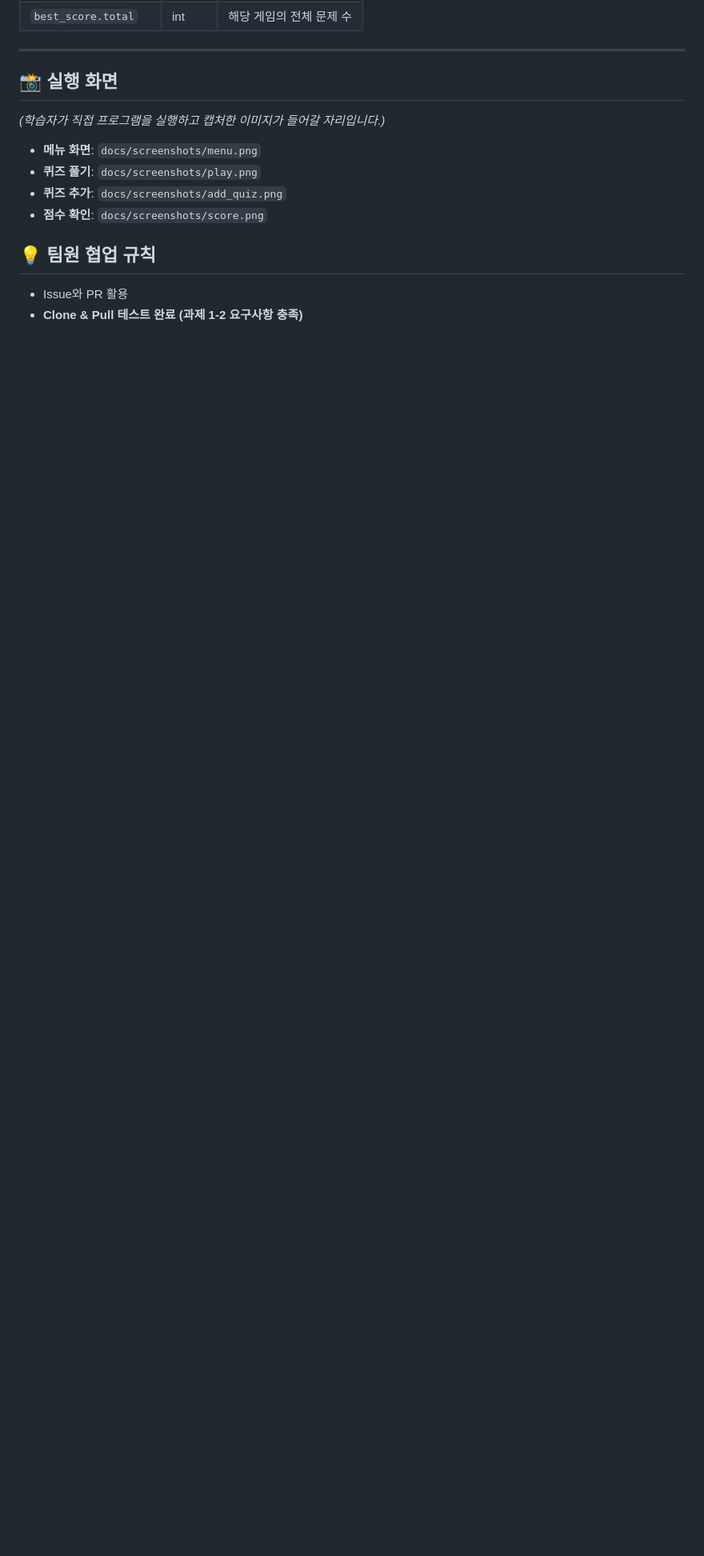
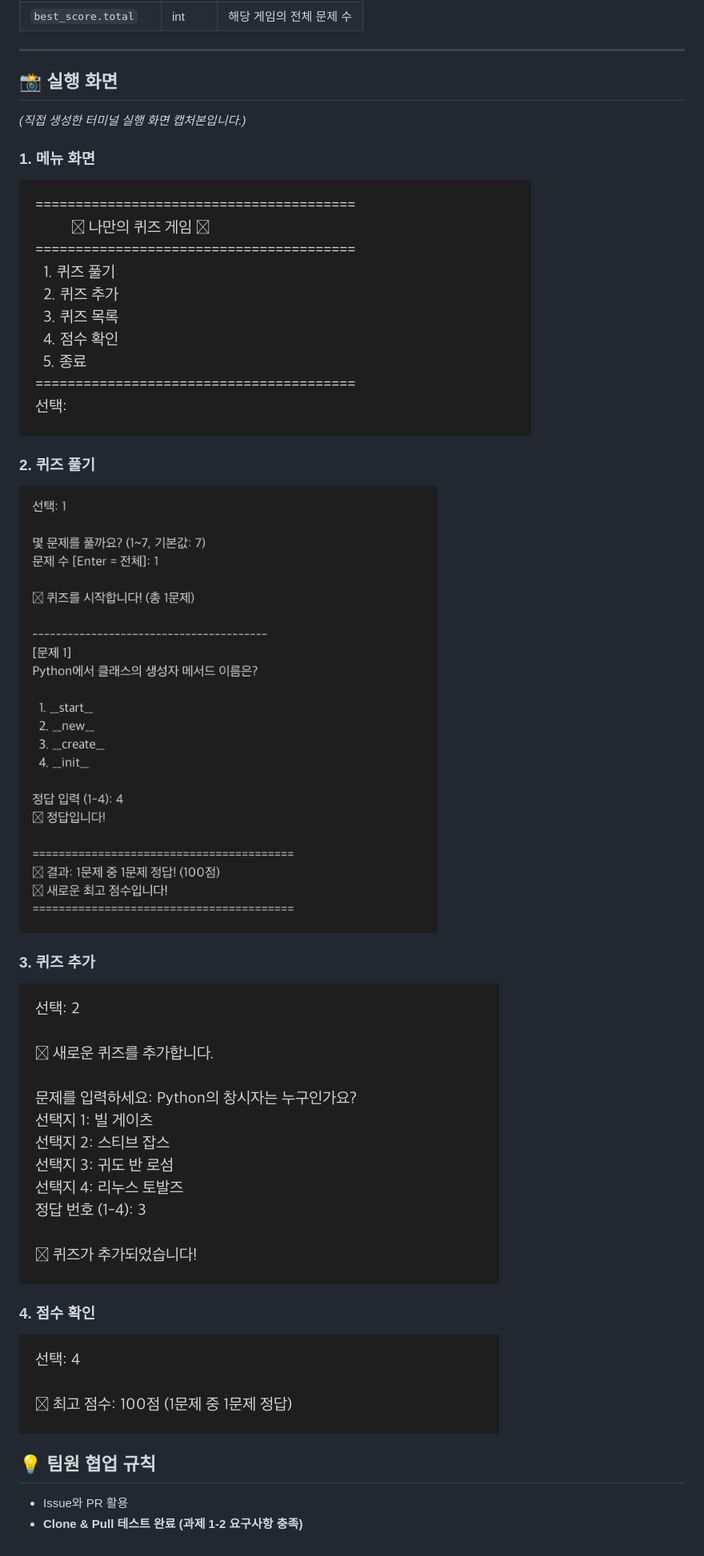
Before and after one commit to skandnl/codyssey, a Markdown page: 1-2/README.md, the part around the change. Shown at 80% size. GitHub-like rendering; blank space fills up the shorter version.

Commit message:
Docs: README에 캡처 이미지 포함 (마크다운 임베드 보완)

```diff
--- a/1-2/README.md
+++ b/1-2/README.md
@@ -95,12 +95,19 @@ python main.py
 
 ## 📸 실행 화면
 
-*(학습자가 직접 프로그램을 실행하고 캡처한 이미지가 들어갈 자리입니다.)*
+*(직접 생성한 터미널 실행 화면 캡처본입니다.)*
 
-- **메뉴 화면**: `docs/screenshots/menu.png`
-- **퀴즈 풀기**: `docs/screenshots/play.png`
-- **퀴즈 추가**: `docs/screenshots/add_quiz.png`
-- **점수 확인**: `docs/screenshots/score.png`
+### 1. 메뉴 화면
+![메뉴 화면](docs/screenshots/menu.png)
+
+### 2. 퀴즈 풀기
+![퀴즈 풀기](docs/screenshots/play.png)
+
+### 3. 퀴즈 추가
+![퀴즈 추가](docs/screenshots/add_quiz.png)
+
+### 4. 점수 확인
+![점수 확인](docs/screenshots/score.png)
 
 ## 💡 팀원 협업 규칙
 - Issue와 PR 활용
```
